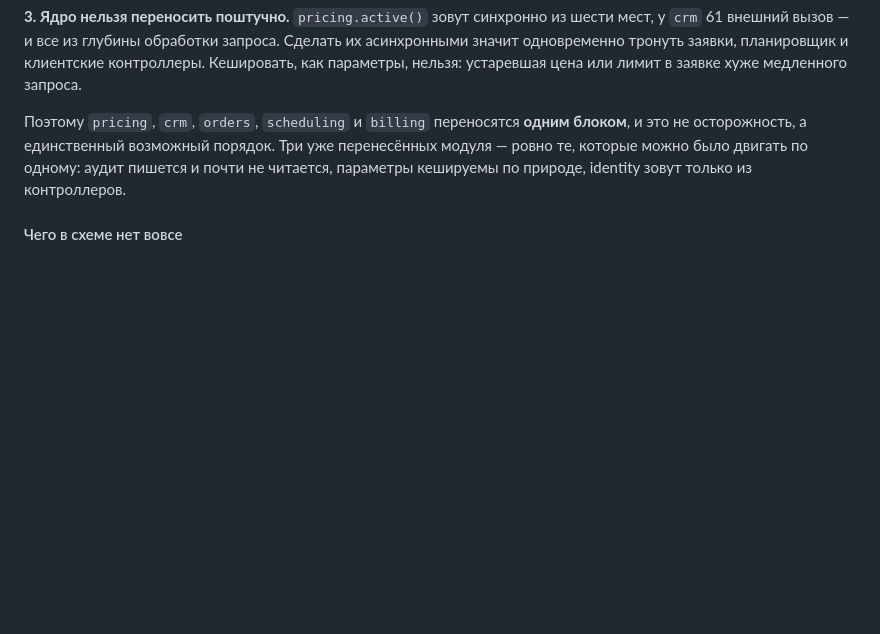
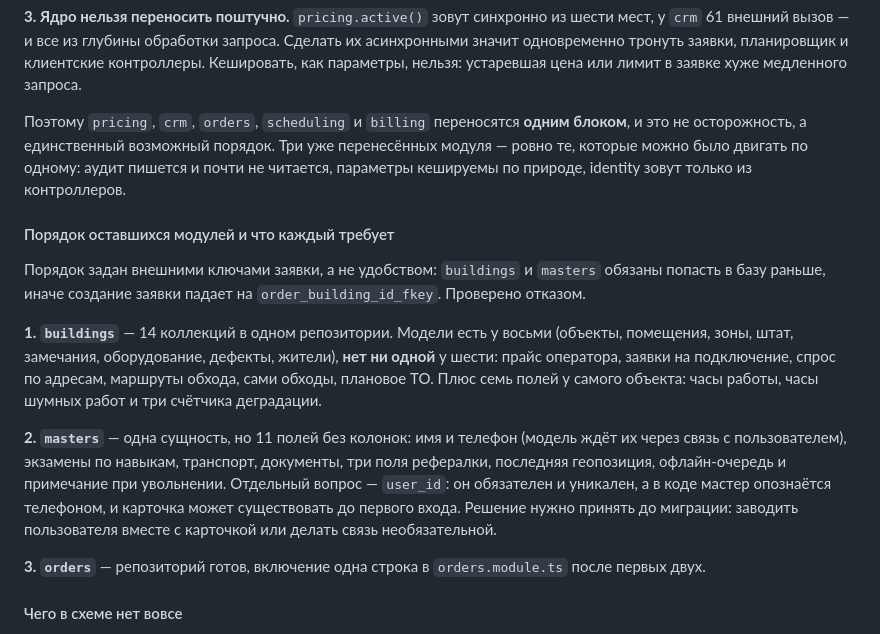
Before and after one commit to DaurovT/SOZO, a Markdown page: README.md, the part around the change. Drawn GitHub-style; blank space fills up the shorter version.

Commit message:
Порядок оставшихся модулей и цена каждого — измерено, а не оценено
Прежде чем брать buildings и masters, посчитал, из чего они состоят.
Оба оказались не «ещё один модуль», а работой уровня проектирования,
и записать это надо до, а не после.

**buildings** — 14 коллекций в одном репозитории. Модели есть у восьми:
объекты, помещения, зоны, штат, замечания, оборудование, дефекты, жители.
НЕТ ни одной у шести: прайс оператора, заявки на подключение, спрос по
адресам, маршруты обхода, сами обходы, плановое ТО. Плюс семь полей у
самого объекта — часы работы, часы шумных работ и три счётчика деградации.

**masters** — одна сущность, но 11 полей без колонок, и отдельный вопрос,
который надо решить до миграции, а не в её середине: user_id обязателен и
уникален, а в коде мастер опознаётся телефоном, и карточка существует до
первого входа. Либо заводить пользователя вместе с карточкой, либо делать
связь необязательной — выбор меняет смысл модели, и принимать его на бегу
нельзя.

Порядок при этом не обсуждается: он задан внешними ключами заявки и
проверен отказом. buildings и masters, потом одна строка в orders.module.ts.

Записано в README рядом с остальным про переезд, чтобы следующий заход
начинался с цифр, а не с их повторного выяснения.

Проверено: сборка чистая, ядро 57/57, PGlite 13/13, RLS 4/4,
e2e 489 в обоих режимах, четыре боевых адреса отвечают.

Co-Authored-By: Claude Opus 5 (1M context) <noreply@anthropic.com>

```diff
--- a/README.md
+++ b/README.md
@@ -475,6 +475,29 @@ cd sozo && npm run schema:drift
 одному: аудит пишется и почти не читается, параметры кешируемы по природе,
 identity зовут только из контроллеров.
 
+#### Порядок оставшихся модулей и что каждый требует
+
+Порядок задан внешними ключами заявки, а не удобством: `buildings` и
+`masters` обязаны попасть в базу раньше, иначе создание заявки падает на
+`order_building_id_fkey`. Проверено отказом.
+
+**1. `buildings`** — 14 коллекций в одном репозитории. Модели есть у восьми
+(объекты, помещения, зоны, штат, замечания, оборудование, дефекты, жители),
+**нет ни одной** у шести: прайс оператора, заявки на подключение, спрос по
+адресам, маршруты обхода, сами обходы, плановое ТО. Плюс семь полей у самого
+объекта: часы работы, часы шумных работ и три счётчика деградации.
+
+**2. `masters`** — одна сущность, но 11 полей без колонок: имя и телефон
+(модель ждёт их через связь с пользователем), экзамены по навыкам,
+транспорт, документы, три поля рефералки, последняя геопозиция, офлайн-очередь
+и примечание при увольнении. Отдельный вопрос — `user_id`: он обязателен и
+уникален, а в коде мастер опознаётся телефоном, и карточка может
+существовать до первого входа. Решение нужно принять до миграции: заводить
+пользователя вместе с карточкой или делать связь необязательной.
+
+**3. `orders`** — репозиторий готов, включение одна строка в
+`orders.module.ts` после первых двух.
+
 #### Чего в схеме нет вовсе
 
 Разделов состояния 35, моделей 37, и покрывают они M0 и контур «Дом».
```
